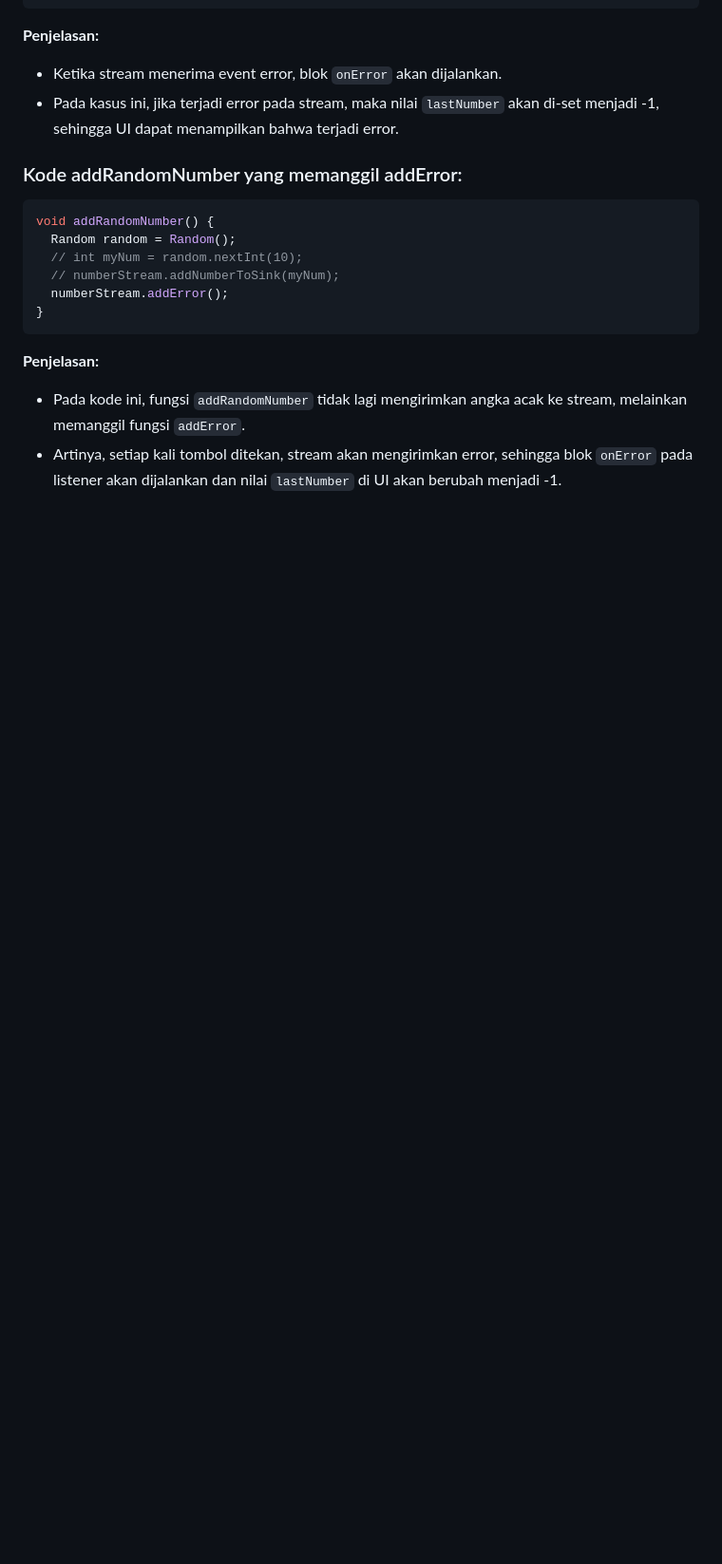
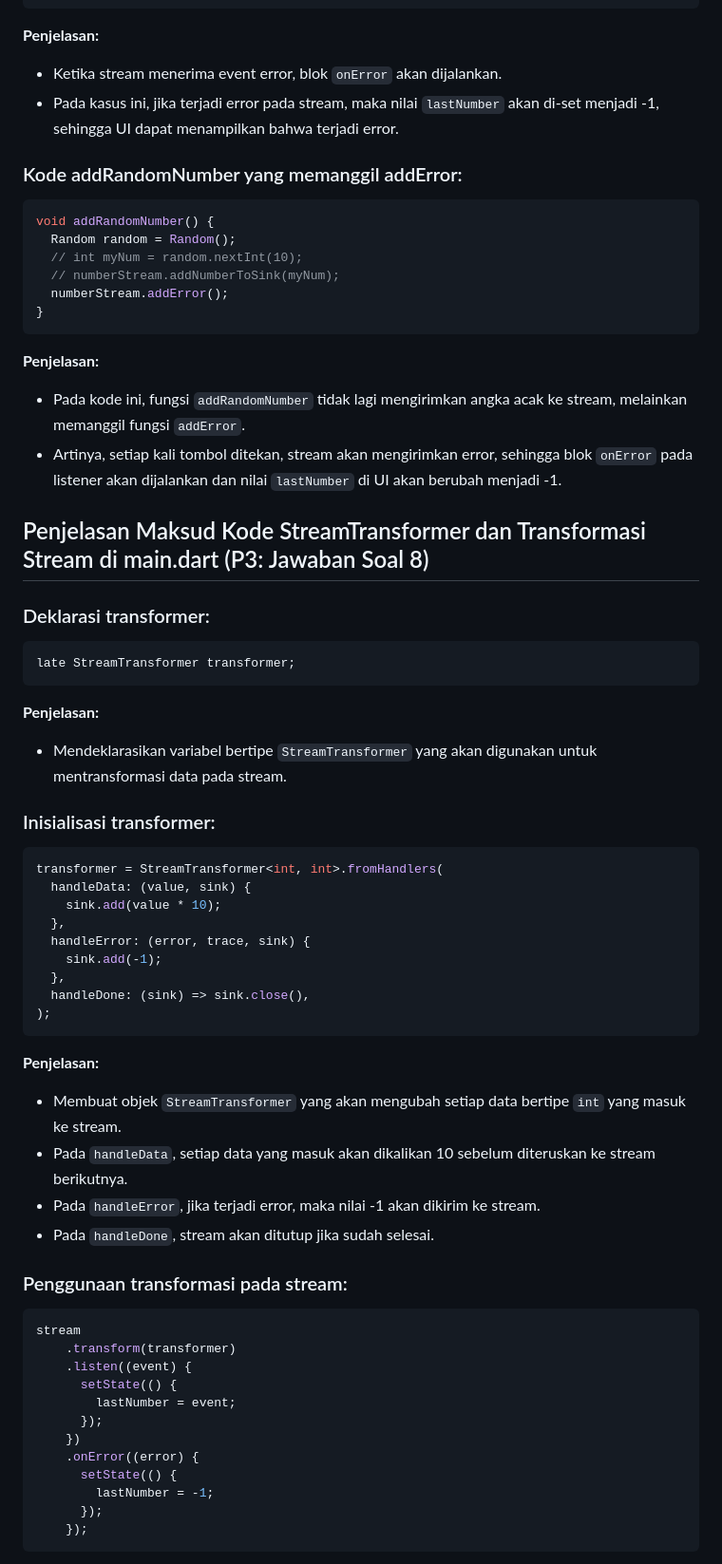
Before and after one commit to riofach/stream_fachrio, a Markdown page: README.md, the part around the change printed below. Shown: that part at 95% size. GitHub-like rendering; blank space fills up the shorter version.

Commit message:
P3: Jawaban Soal 8

````diff
--- a/README.md
+++ b/README.md
@@ -164,3 +164,54 @@ void addRandomNumber() {
 
 - Pada kode ini, fungsi `addRandomNumber` tidak lagi mengirimkan angka acak ke stream, melainkan memanggil fungsi `addError`.
 - Artinya, setiap kali tombol ditekan, stream akan mengirimkan error, sehingga blok `onError` pada listener akan dijalankan dan nilai `lastNumber` di UI akan berubah menjadi -1.
+
+## Penjelasan Maksud Kode StreamTransformer dan Transformasi Stream di main.dart (P3: Jawaban Soal 8)
+
+### Deklarasi transformer:
+
+```dart
+late StreamTransformer transformer;
+```
+
+**Penjelasan:**
+
+- Mendeklarasikan variabel bertipe `StreamTransformer` yang akan digunakan untuk mentransformasi data pada stream.
+
+### Inisialisasi transformer:
+
+```dart
+transformer = StreamTransformer<int, int>.fromHandlers(
+  handleData: (value, sink) {
+    sink.add(value * 10);
+  },
+  handleError: (error, trace, sink) {
+    sink.add(-1);
+  },
+  handleDone: (sink) => sink.close(),
+);
+```
+
+**Penjelasan:**
+
+- Membuat objek `StreamTransformer` yang akan mengubah setiap data bertipe `int` yang masuk ke stream.
+- Pada `handleData`, setiap data yang masuk akan dikalikan 10 sebelum diteruskan ke stream berikutnya.
+- Pada `handleError`, jika terjadi error, maka nilai -1 akan dikirim ke stream.
+- Pada `handleDone`, stream akan ditutup jika sudah selesai.
+
+### Penggunaan transformasi pada stream:
+
+```dart
+stream
+    .transform(transformer)
+    .listen((event) {
+      setState(() {
+        lastNumber = event;
+      });
+    })
+    .onError((error) {
+      setState(() {
+        lastNumber = -1;
+      });
+    });
+```
+
````
Also changed, not shown: other parts of README.md (+7 -0 lines), images/P38.gif (added), 1 other file.
